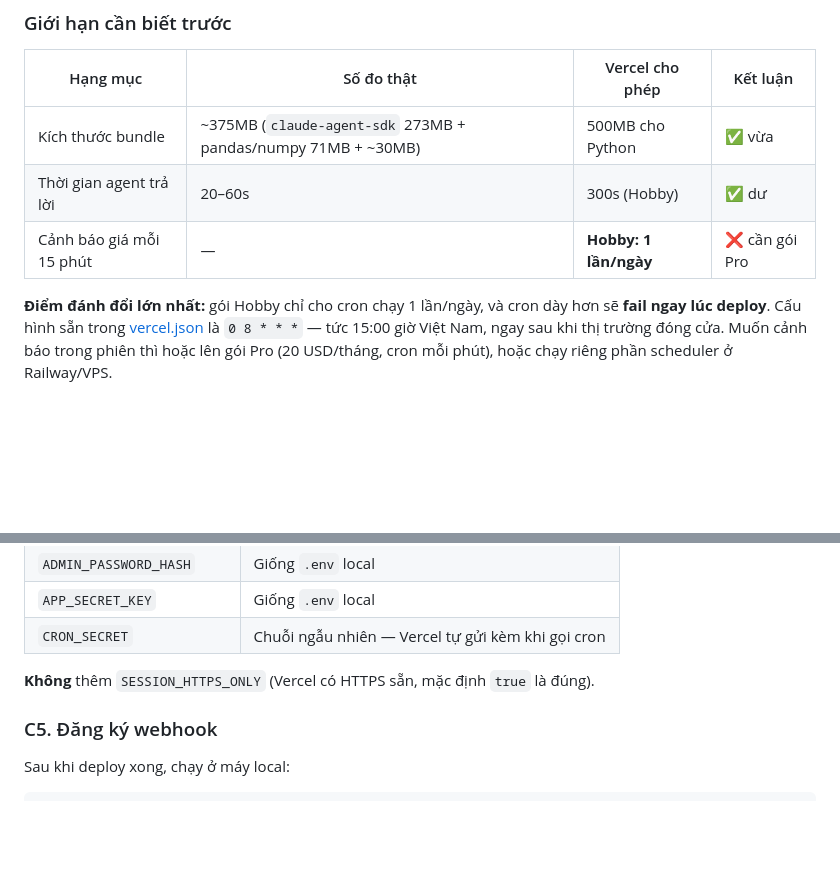
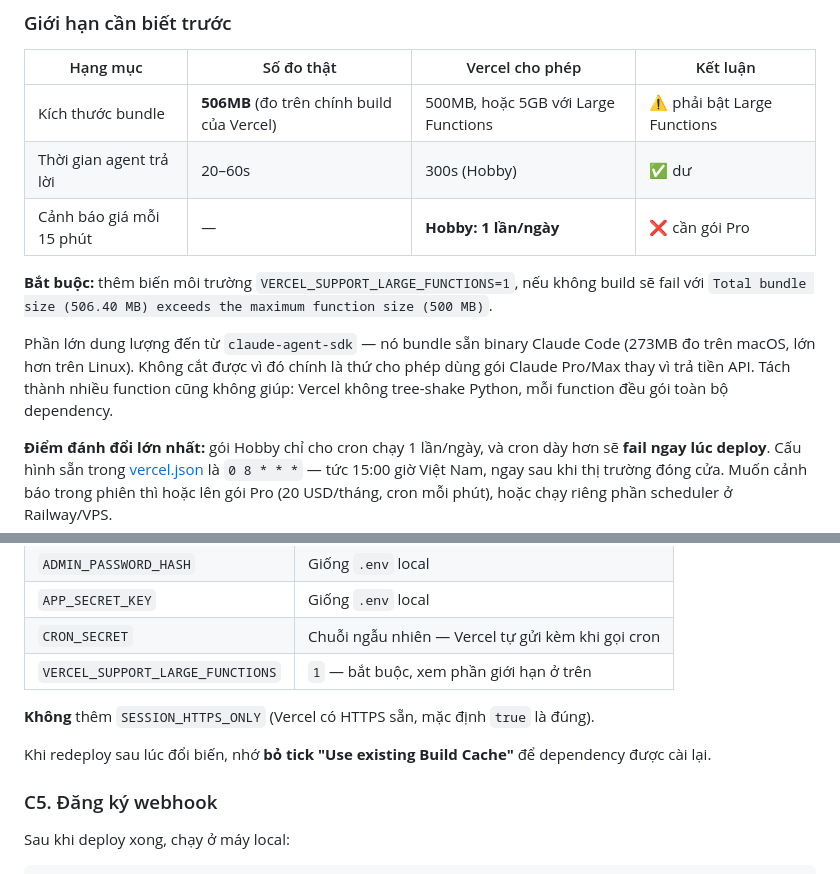
Before and after one commit to tinmaiquang-jpg/stock-agent, a Markdown page: DEPLOY.md, 2 parts joined by grey strips. Rendered like a GitHub page; blank space fills up the shorter version.

Commit message:
Ghi lai yeu cau Large Functions cho Vercel
Build that bai: bundle 506.40MB vuot gioi han 500MB. Uoc tinh 375MB truoc do
sai vi do tren macOS - wheel Linux cua numpy/pandas nang hon.

Phai dat VERCEL_SUPPORT_LARGE_FUNCTIONS=1 (cho phep toi 5GB). Khong cat bot
duoc: 273MB+ la binary Claude Code trong claude-agent-sdk, chinh la thu cho
phep dung goi Pro/Max thay vi tra tien API. Tach nhieu function cung vo ich
vi Vercel khong tree-shake Python.

```diff
--- a/DEPLOY.md
+++ b/DEPLOY.md
@@ -230,9 +230,17 @@ với Phần A/B là Telegram chạy ở chế độ **webhook** thay vì pollin
 
 | Hạng mục | Số đo thật | Vercel cho phép | Kết luận |
 |---|---|---|---|
-| Kích thước bundle | ~375MB (`claude-agent-sdk` 273MB + pandas/numpy 71MB + ~30MB) | 500MB cho Python | ✅ vừa |
+| Kích thước bundle | **506MB** (đo trên chính build của Vercel) | 500MB, hoặc 5GB với Large Functions | ⚠️ phải bật Large Functions |
 | Thời gian agent trả lời | 20–60s | 300s (Hobby) | ✅ dư |
 | Cảnh báo giá mỗi 15 phút | — | **Hobby: 1 lần/ngày** | ❌ cần gói Pro |
+
+**Bắt buộc:** thêm biến môi trường `VERCEL_SUPPORT_LARGE_FUNCTIONS=1`, nếu không build sẽ
+fail với `Total bundle size (506.40 MB) exceeds the maximum function size (500 MB)`.
+
+Phần lớn dung lượng đến từ `claude-agent-sdk` — nó bundle sẵn binary Claude Code (273MB đo
+trên macOS, lớn hơn trên Linux). Không cắt được vì đó chính là thứ cho phép dùng gói Claude
+Pro/Max thay vì trả tiền API. Tách thành nhiều function cũng không giúp: Vercel không
+tree-shake Python, mỗi function đều gói toàn bộ dependency.
 
 **Điểm đánh đổi lớn nhất:** gói Hobby chỉ cho cron chạy 1 lần/ngày, và cron dày hơn sẽ **fail
 ngay lúc deploy**. Cấu hình sẵn trong [vercel.json](vercel.json) là `0 8 * * *` — tức 15:00 giờ
@@ -279,8 +287,12 @@ không cần đổi Build settings.
 | `ADMIN_PASSWORD_HASH` | Giống `.env` local |
 | `APP_SECRET_KEY` | Giống `.env` local |
 | `CRON_SECRET` | Chuỗi ngẫu nhiên — Vercel tự gửi kèm khi gọi cron |
+| `VERCEL_SUPPORT_LARGE_FUNCTIONS` | `1` — bắt buộc, xem phần giới hạn ở trên |
 
 **Không** thêm `SESSION_HTTPS_ONLY` (Vercel có HTTPS sẵn, mặc định `true` là đúng).
+
+Khi redeploy sau lúc đổi biến, nhớ **bỏ tick "Use existing Build Cache"** để dependency được
+cài lại.
 
 ### C5. Đăng ký webhook
 
```
